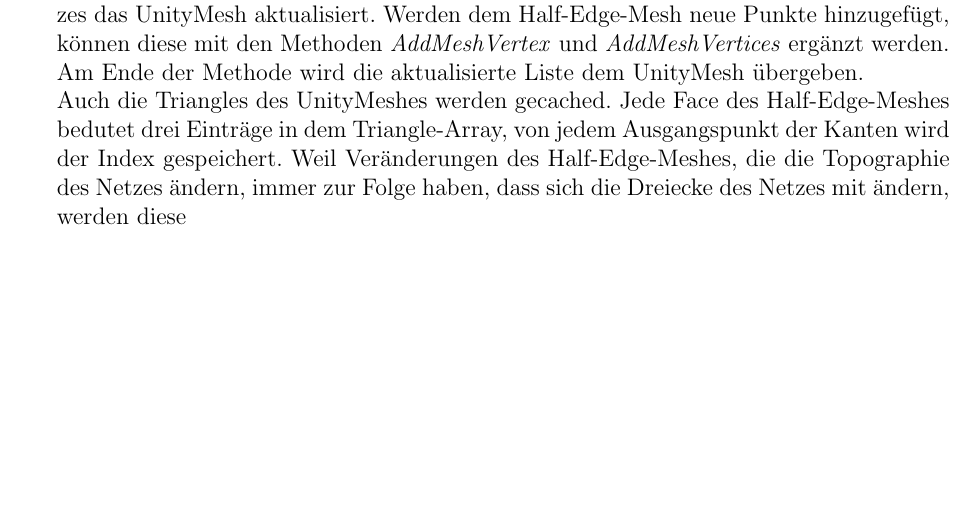
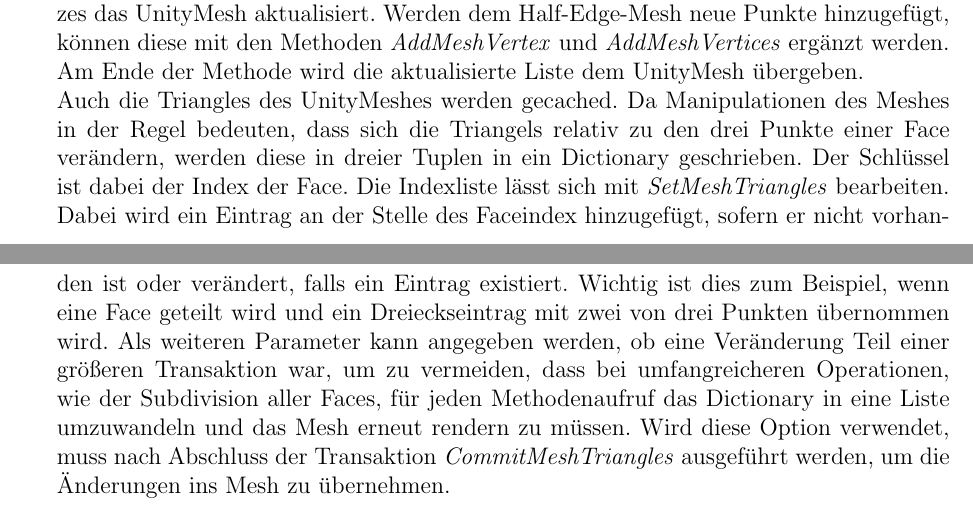
Before and after one commit to Thot38/HalfEdgeMeshThesis, a LaTeX document (Hauptdokument.tex, which reads 2_HalfEdgeMesh/HalfEdgeMesh.tex): part of page 7 of 9 before the commit and two parts of pages 7 and 8 of 10 after it, the two joined at a grey line, cut so that both start at the same text, the shorter picture padded with empty space. Compiled offline with pdfLaTeX.

Commit message:
+ finished section to UnityMeshTriangles

```diff
--- a/2_HalfEdgeMesh/HalfEdgeMesh.tex
+++ b/2_HalfEdgeMesh/HalfEdgeMesh.tex
@@ -93,4 +93,4 @@
 \end{lstlisting}
 Da das Netz eines komplexen Modells sehr gro{\ss} werden kann, ist es f\"ur die Laufzeit von Vorteil, wenn bei lokalen \"Anderungen nicht das gesamte Netz neu generiert werden muss, wobei jedes Mal \"uber alle Punkte, Kanten und Fl\"achen iteriert werden muss. Stattdessen werden alle Punkte zus\"atzlich in einer Liste gespeichert, die beim bearbeiten des Netzes das UnityMesh aktualisiert. Werden dem Half-Edge-Mesh neue Punkte hinzugef\"ugt, k\"onnen diese mit den Methoden \textit{AddMeshVertex} und \textit{AddMeshVertices} erg\"anzt werden. Am Ende der Methode wird die aktualisierte Liste dem UnityMesh \"ubergeben.
 \\
-Auch die Triangles des UnityMeshes werden gecached. Jede Face des Half-Edge-Meshes bedutet drei Eintr\"age in dem Triangle-Array, von jedem Ausgangspunkt der Kanten wird der Index gespeichert. Weil Ver\"anderungen des Half-Edge-Meshes, die die Topographie des Netzes \"andern, immer zur Folge haben, dass sich die Dreiecke des Netzes mit \"andern, werden diese
+Auch die Triangles des UnityMeshes werden gecached. Da Manipulationen des Meshes in der Regel bedeuten, dass sich die Triangels relativ zu den drei Punkte einer Face ver\"andern, werden diese in dreier Tuplen in ein Dictionary geschrieben. Der Schl\"ussel ist dabei der Index der Face. Die Indexliste l\"asst sich mit \textit{SetMeshTriangles} bearbeiten. Dabei wird ein Eintrag an der Stelle des Faceindex hinzugef\"ugt, sofern er nicht vorhanden ist oder ver\"andert, falls ein Eintrag existiert. Wichtig ist dies zum Beispiel, wenn eine Face geteilt wird und ein Dreieckseintrag mit zwei von drei Punkten \"ubernommen wird. Als weiteren Parameter kann angegeben werden, ob eine Ver\"anderung Teil einer gr\"o{\ss}eren Transaktion war, um zu vermeiden, dass bei umfangreicheren Operationen, wie der Subdivision aller Faces, f\"ur jeden Methodenaufruf das Dictionary in eine Liste umzuwandeln und das Mesh erneut rendern zu m\"ussen. Wird diese Option verwendet, muss nach Abschluss der Transaktion \textit{CommitMeshTriangles} ausgef\"uhrt werden, um die \"Anderungen ins Mesh zu \"ubernehmen.
```
Also changed, not shown: 1_Einleitung/Einleitung.tex (+1 -1 lines), Hauptdokument.tex (+1 -0 lines), 3_Algorithmen/Algorithmen.tex (added), Hauptdokument.pdf, 3 other files.
